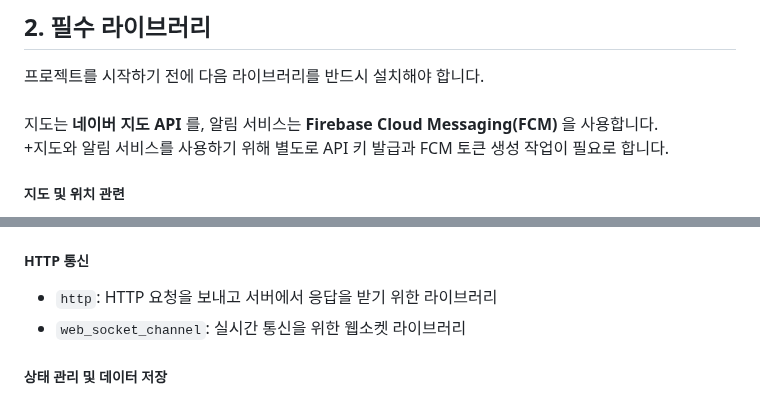
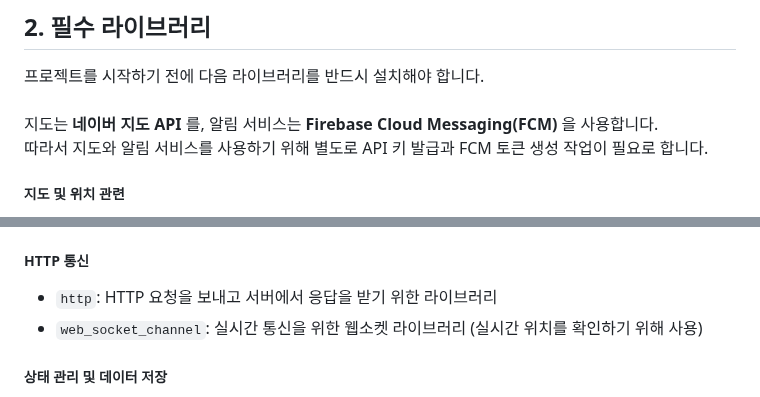
Before and after one commit to Shu-su/HeaRing, a Markdown page: Front-end/Readme.md, 2 parts joined by grey strips. Rendered like a GitHub page.

```diff
--- a/Front-end/Readme.md
+++ b/Front-end/Readme.md
@@ -11,7 +11,7 @@
 
 프로젝트를 시작하기 전에 다음 라이브러리를 반드시 설치해야 합니다. <br>
 지도는 **네이버 지도 API** 를, 알림 서비스는 **Firebase Cloud Messaging(FCM)** 을 사용합니다. <br>
-+지도와 알림 서비스를 사용하기 위해 별도로 API 키 발급과 FCM 토큰 생성 작업이 필요로 합니다. <br>
+따라서 지도와 알림 서비스를 사용하기 위해 별도로 API 키 발급과 FCM 토큰 생성 작업이 필요로 합니다. <br>
 
 ##### 지도 및 위치 관련
 - `flutter_naver_map`: 네이버 지도 API 연동을 위한 라이브러리
@@ -31,7 +31,7 @@
 
 ##### HTTP 통신
 - `http`: HTTP 요청을 보내고 서버에서 응답을 받기 위한 라이브러리
-- `web_socket_channel`: 실시간 통신을 위한 웹소켓 라이브러리
+- `web_socket_channel`: 실시간 통신을 위한 웹소켓 라이브러리 (실시간 위치를 확인하기 위해 사용)
 
 ##### 상태 관리 및 데이터 저장
 - `provider`: 상태 관리를 위한 라이브러리
```
